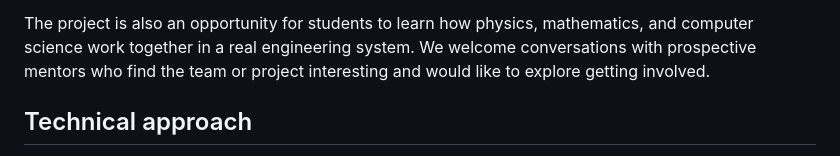
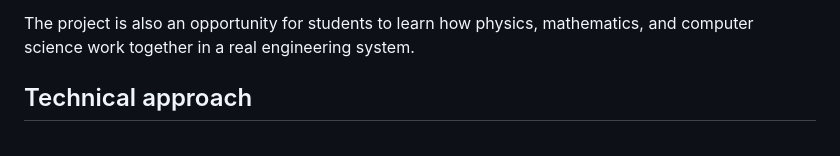
Before and after one commit to frc6560/State-Space-Control, a Markdown page: README.md, the part around the change. GitHub-like rendering.

Commit message:
docs: remove mentor invitation from project overview

```diff
--- a/README.md
+++ b/README.md
@@ -22,8 +22,7 @@ and coordinating several mechanisms during a task. The sections below describe o
 approach; they are a roadmap, rather than a claim that every capability is already implemented.
 
 The project is also an opportunity for students to learn how physics, mathematics, and computer
-science work together in a real engineering system. We welcome conversations with prospective
-mentors who find the team or project interesting and would like to explore getting involved.
+science work together in a real engineering system.
 
 ## Technical approach
 
```
